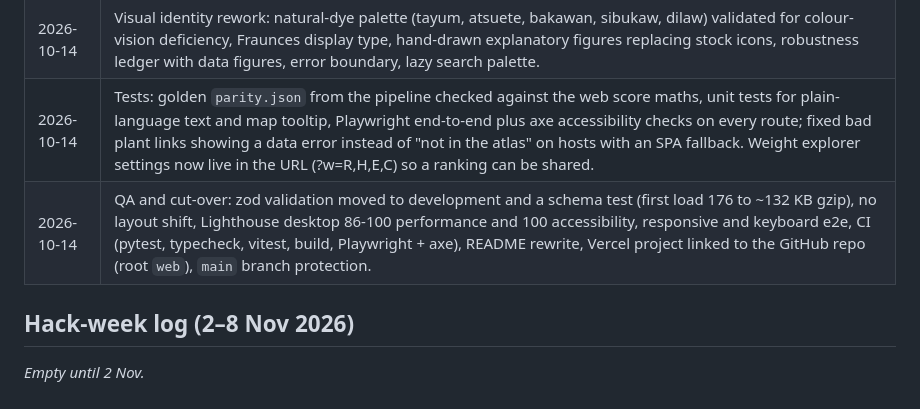
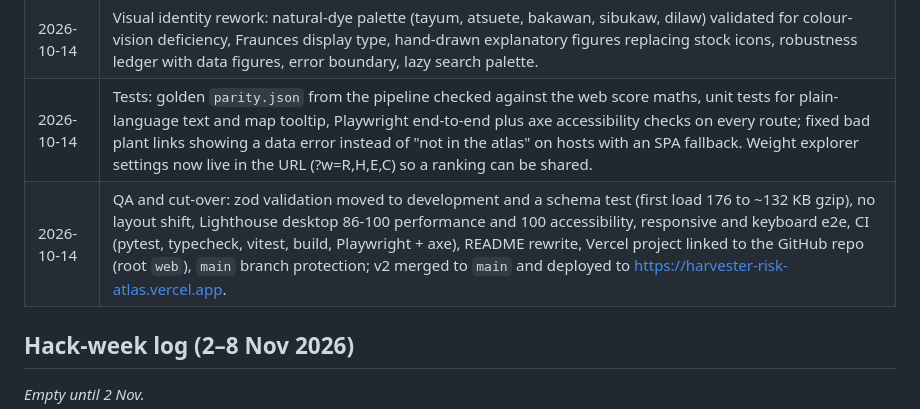
Before and after one commit to yuan05-afk/harvester-risk-atlas, a Markdown page: docs/ORIGINALITY.md, the part around the change. Drawn GitHub-style.

```diff
--- a/docs/ORIGINALITY.md
+++ b/docs/ORIGINALITY.md
@@ -35,7 +35,7 @@ v1 data are archived unchanged in `data/archive/v1.1/`, with checksums. The full
 | 2026-10-14 | Usability redesign after team review: plain-language tiers and components, rubber-stamp priority badge, photo plant cards, Atlas browse / plant / area panels with map hover previews, plain-sentence "why it ranks here", How it works page, one-page A4 field brief, new intro animation. |
 | 2026-10-14 | Visual identity rework: natural-dye palette (tayum, atsuete, bakawan, sibukaw, dilaw) validated for colour-vision deficiency, Fraunces display type, hand-drawn explanatory figures replacing stock icons, robustness ledger with data figures, error boundary, lazy search palette. |
 | 2026-10-14 | Tests: golden `parity.json` from the pipeline checked against the web score maths, unit tests for plain-language text and map tooltip, Playwright end-to-end plus axe accessibility checks on every route; fixed bad plant links showing a data error instead of "not in the atlas" on hosts with an SPA fallback. Weight explorer settings now live in the URL (?w=R,H,E,C) so a ranking can be shared. |
-| 2026-10-14 | QA and cut-over: zod validation moved to development and a schema test (first load 176 to ~132 KB gzip), no layout shift, Lighthouse desktop 86-100 performance and 100 accessibility, responsive and keyboard e2e, CI (pytest, typecheck, vitest, build, Playwright + axe), README rewrite, Vercel project linked to the GitHub repo (root `web`), `main` branch protection. |
+| 2026-10-14 | QA and cut-over: zod validation moved to development and a schema test (first load 176 to ~132 KB gzip), no layout shift, Lighthouse desktop 86-100 performance and 100 accessibility, responsive and keyboard e2e, CI (pytest, typecheck, vitest, build, Playwright + axe), README rewrite, Vercel project linked to the GitHub repo (root `web`), `main` branch protection; v2 merged to `main` and deployed to https://harvester-risk-atlas.vercel.app. |
 
 ## Hack-week log (2–8 Nov 2026)
 
```
Also changed, not shown: docs/HANDOFF.md (+3 -2 lines).
